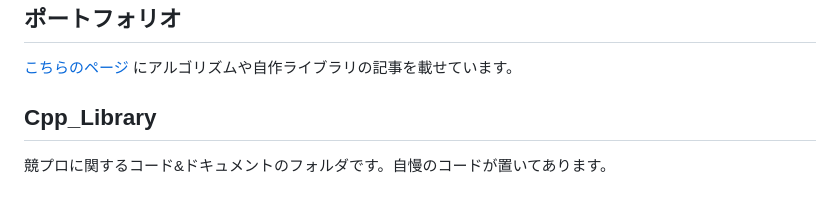
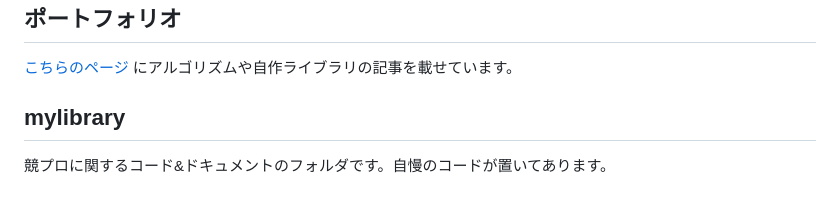
Before and after one commit to NokonoKotlin/public, a Markdown page: README.md, the part around the change. Drawn GitHub-style.

```diff
--- a/README.md
+++ b/README.md
@@ -74,6 +74,6 @@ https://opensource.org/licenses/mit-license.php
 <a href = "https://nokonokotlin.github.io/Home/Contents/algorithm/index.html">こちらのページ</a> にアルゴリズムや自作ライブラリの記事を載せています。
 
 
-## Cpp_Library
+## mylibrary
 
 競プロに関するコード&ドキュメントのフォルダです。自慢のコードが置いてあります。
```
